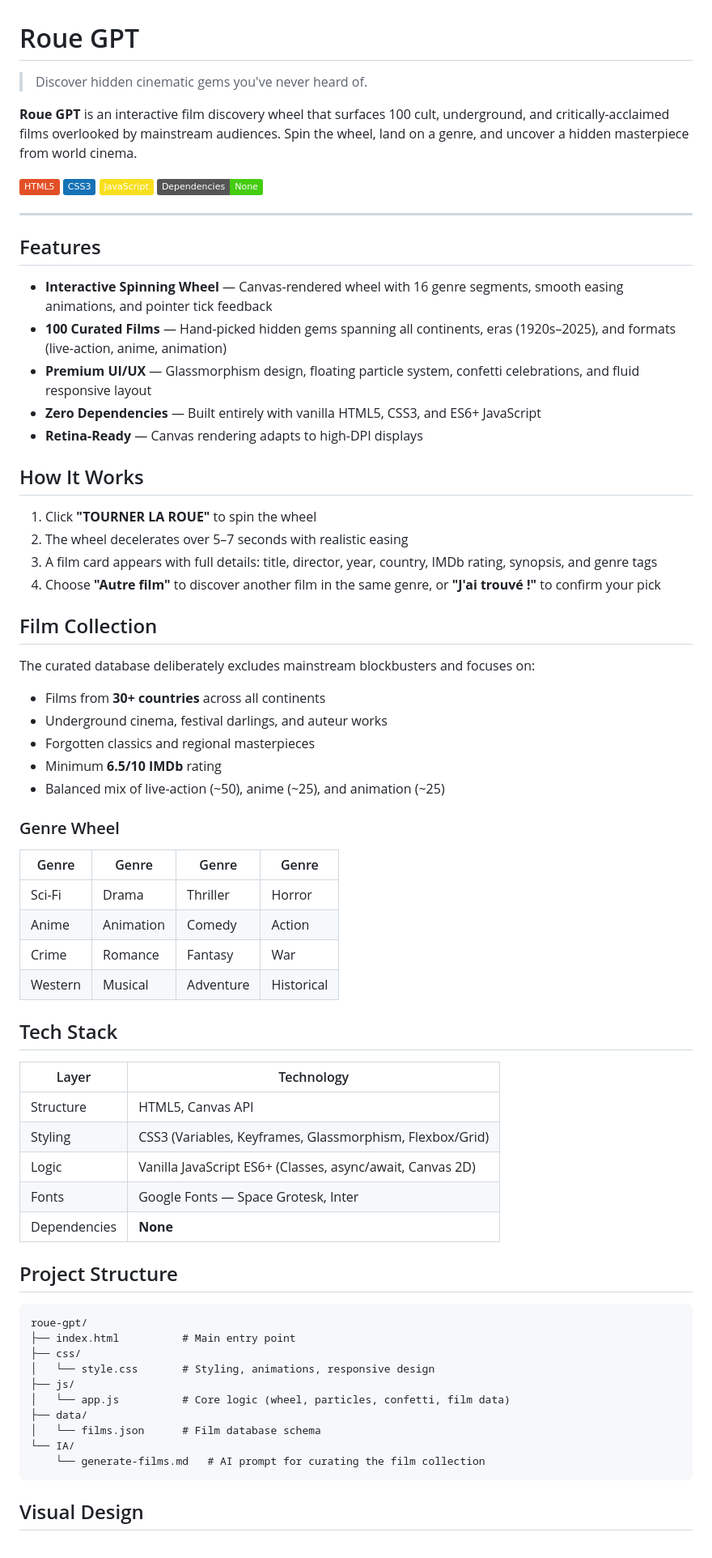
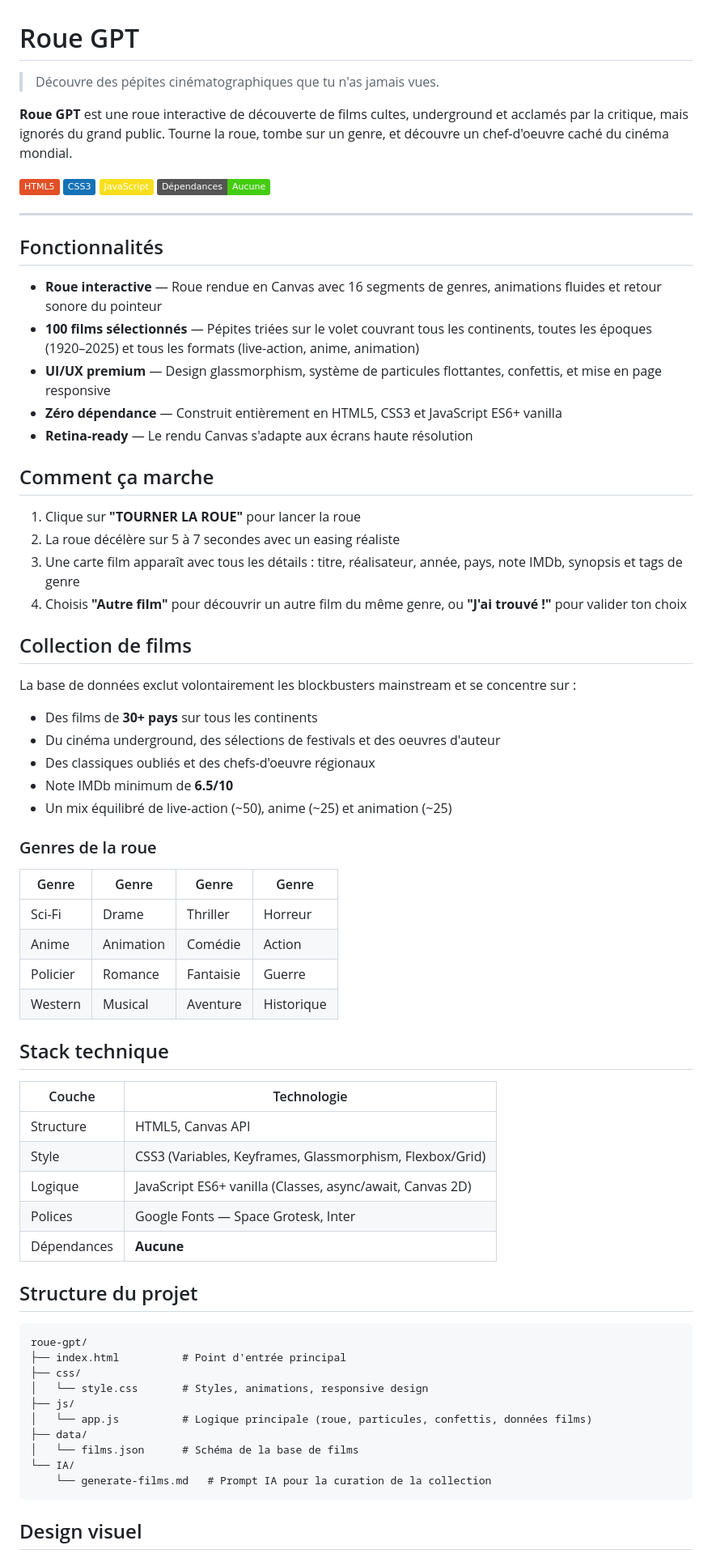
Before and after one commit to MathGALIN/roue-GPT, a Markdown page: README.md, the part around one of its changes. Shown at 81% size. GitHub-like rendering; badges without logos.

Commit message:
Traduire README.md en français
Co-Authored-By: Claude Opus 4.5 <noreply@anthropic.com>

````diff
--- a/README.md
+++ b/README.md
@@ -1,74 +1,74 @@
 # Roue GPT
 
-> Discover hidden cinematic gems you've never heard of.
+> Découvre des pépites cinématographiques que tu n'as jamais vues.
 
-**Roue GPT** is an interactive film discovery wheel that surfaces 100 cult, underground, and critically-acclaimed films overlooked by mainstream audiences. Spin the wheel, land on a genre, and uncover a hidden masterpiece from world cinema.
+**Roue GPT** est une roue interactive de découverte de films cultes, underground et acclamés par la critique, mais ignorés du grand public. Tourne la roue, tombe sur un genre, et découvre un chef-d'oeuvre caché du cinéma mondial.
 
 ![HTML5](https://img.shields.io/badge/HTML5-E34F26?style=flat&logo=html5&logoColor=white)
 ![CSS3](https://img.shields.io/badge/CSS3-1572B6?style=flat&logo=css3&logoColor=white)
 ![JavaScript](https://img.shields.io/badge/JavaScript-F7DF1E?style=flat&logo=javascript&logoColor=black)
-![No Dependencies](https://img.shields.io/badge/Dependencies-None-brightgreen)
+![No Dependencies](https://img.shields.io/badge/Dépendances-Aucune-brightgreen)
 
 ---
 
-## Features
+## Fonctionnalités
 
-- **Interactive Spinning Wheel** — Canvas-rendered wheel with 16 genre segments, smooth easing animations, and pointer tick feedback
-- **100 Curated Films** — Hand-picked hidden gems spanning all continents, eras (1920s–2025), and formats (live-action, anime, animation)
-- **Premium UI/UX** — Glassmorphism design, floating particle system, confetti celebrations, and fluid responsive layout
-- **Zero Dependencies** — Built entirely with vanilla HTML5, CSS3, and ES6+ JavaScript
-- **Retina-Ready** — Canvas rendering adapts to high-DPI displays
+- **Roue interactive** — Roue rendue en Canvas avec 16 segments de genres, animations fluides et retour sonore du pointeur
+- **100 films sélectionnés** — Pépites triées sur le volet couvrant tous les continents, toutes les époques (1920–2025) et tous les formats (live-action, anime, animation)
+- **UI/UX premium** — Design glassmorphism, système de particules flottantes, confettis, et mise en page responsive
+- **Zéro dépendance** — Construit entièrement en HTML5, CSS3 et JavaScript ES6+ vanilla
+- **Retina-ready** — Le rendu Canvas s'adapte aux écrans haute résolution
 
-## How It Works
+## Comment ça marche
 
-1. Click **"TOURNER LA ROUE"** to spin the wheel
-2. The wheel decelerates over 5–7 seconds with realistic easing
-3. A film card appears with full details: title, director, year, country, IMDb rating, synopsis, and genre tags
-4. Choose **"Autre film"** to discover another film in the same genre, or **"J'ai trouvé !"** to confirm your pick
+1. Clique sur **"TOURNER LA ROUE"** pour lancer la roue
+2. La roue décélère sur 5 à 7 secondes avec un easing réaliste
+3. Une carte film apparaît avec tous les détails : titre, réalisateur, année, pays, note IMDb, synopsis et tags de genre
+4. Choisis **"Autre film"** pour découvrir un autre film du même genre, ou **"J'ai trouvé !"** pour valider ton choix
 
-## Film Collection
+## Collection de films
 
-The curated database deliberately excludes mainstream blockbusters and focuses on:
+La base de données exclut volontairement les blockbusters mainstream et se concentre sur :
 
-- Films from **30+ countries** across all continents
-- Underground cinema, festival darlings, and auteur works
-- Forgotten classics and regional masterpieces
-- Minimum **6.5/10 IMDb** rating
-- Balanced mix of live-action (~50), anime (~25), and animation (~25)
+- Des films de **30+ pays** sur tous les continents
+- Du cinéma underground, des sélections de festivals et des oeuvres d'auteur
+- Des classiques oubliés et des chefs-d'oeuvre régionaux
+- Note IMDb minimum de **6.5/10**
+- Un mix équilibré de live-action (~50), anime (~25) et animation (~25)
 
-### Genre Wheel
+### Genres de la roue
 
 | Genre | Genre | Genre | Genre |
 |-------|-------|-------|-------|
-| Sci-Fi | Drama | Thriller | Horror |
-| Anime | Animation | Comedy | Action |
-| Crime | Romance | Fantasy | War |
-| Western | Musical | Adventure | Historical |
+| Sci-Fi | Drame | Thriller | Horreur |
+| Anime | Animation | Comédie | Action |
+| Policier | Romance | Fantaisie | Guerre |
+| Western | Musical | Aventure | Historique |
 
-## Tech Stack
+## Stack technique
 
-| Layer | Technology |
-|-------|-----------|
+| Couche | Technologie |
+|--------|------------|
 | Structure | HTML5, Canvas API |
-| Styling | CSS3 (Variables, Keyframes, Glassmorphism, Flexbox/Grid) |
-| Logic | Vanilla JavaScript ES6+ (Classes, async/await, Canvas 2D) |
-| Fonts | Google Fonts — Space Grotesk, Inter |
-| Dependencies | **None** |
+| Style | CSS3 (Variables, Keyframes, Glassmorphism, Flexbox/Grid) |
+| Logique | JavaScript ES6+ vanilla (Classes, async/await, Canvas 2D) |
+| Polices | Google Fonts — Space Grotesk, Inter |
+| Dépendances | **Aucune** |
 
-## Project Structure
+## Structure du projet
 
 ```
 roue-gpt/
-├── index.html          # Main entry point
+├── index.html          # Point d'entrée principal
 ├── css/
-│   └── style.css       # Styling, animations, responsive design
+│   └── style.css       # Styles, animations, responsive design
 ├── js/
-│   └── app.js          # Core logic (wheel, particles, confetti, film data)
+│   └── app.js          # Logique principale (roue, particules, confettis, données films)
 ├── data/
-│   └── films.json      # Film database schema
+│   └── films.json      # Schéma de la base de films
 └── IA/
-    └── generate-films.md   # AI prompt for curating the film collection
+    └── generate-films.md   # Prompt IA pour la curation de la collection
 ```
 
-## Visual Design
+## Design visuel
 
````
Also changed, not shown: other parts of README.md (+12 -12 lines).
